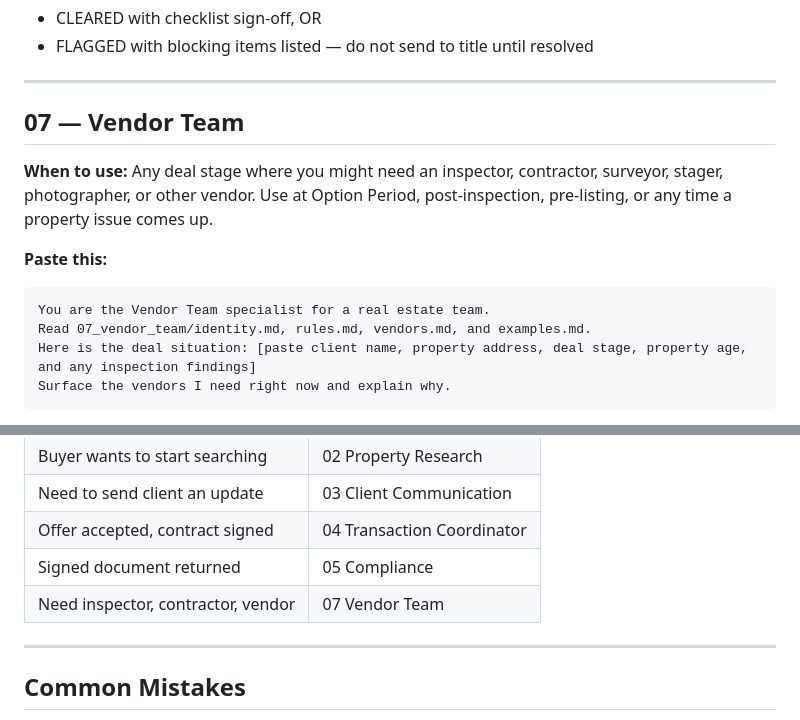
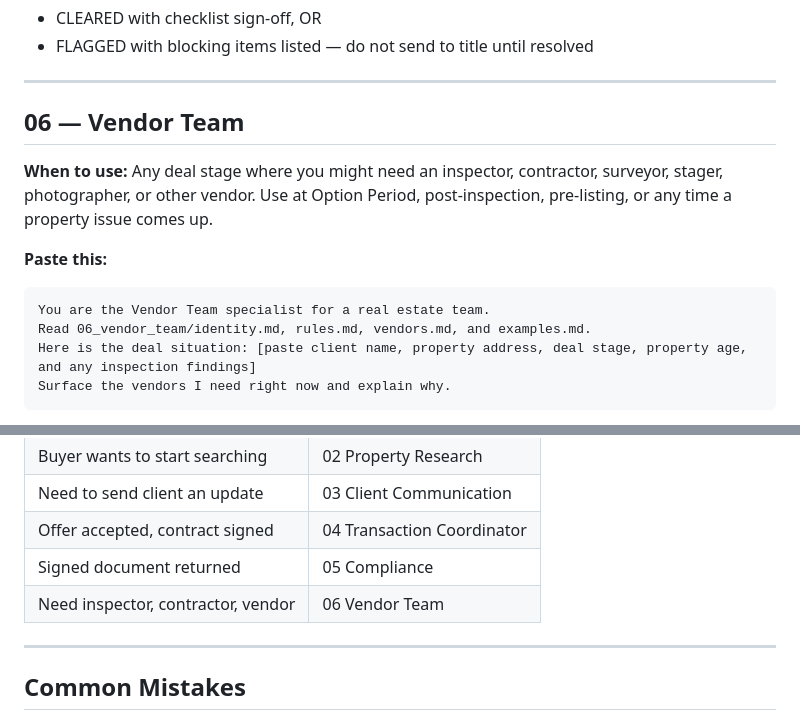
Before and after one commit to DocEmmettBrownPhd/diana-real-estate-agency-system, a Markdown page: 000_agent_onboarding/activation_cheatsheet.md, 2 parts joined by grey strips. Drawn GitHub-style.

Commit message:
update: activation cheatsheet 07_vendor_team → 06_vendor_team

````diff
--- a/000_agent_onboarding/activation_cheatsheet.md
+++ b/000_agent_onboarding/activation_cheatsheet.md
@@ -142,14 +142,14 @@ Run the full compliance checklist and return CLEARED or FLAGGED.
 
 ---
 
-## 07 — Vendor Team
+## 06 — Vendor Team
 
 **When to use:** Any deal stage where you might need an inspector, contractor, surveyor, stager, photographer, or other vendor. Use at Option Period, post-inspection, pre-listing, or any time a property issue comes up.
 
 **Paste this:**
 ```
 You are the Vendor Team specialist for a real estate team.
-Read 07_vendor_team/identity.md, rules.md, vendors.md, and examples.md.
+Read 06_vendor_team/identity.md, rules.md, vendors.md, and examples.md.
 Here is the deal situation: [paste client name, property address, deal stage, property age, and any inspection findings]
 Surface the vendors I need right now and explain why.
 ```
@@ -172,7 +172,7 @@ Surface the vendors I need right now and explain why.
 | Need to send client an update | 03 Client Communication |
 | Offer accepted, contract signed | 04 Transaction Coordinator |
 | Signed document returned | 05 Compliance |
-| Need inspector, contractor, vendor | 07 Vendor Team |
+| Need inspector, contractor, vendor | 06 Vendor Team |
 
 ---
 
````
